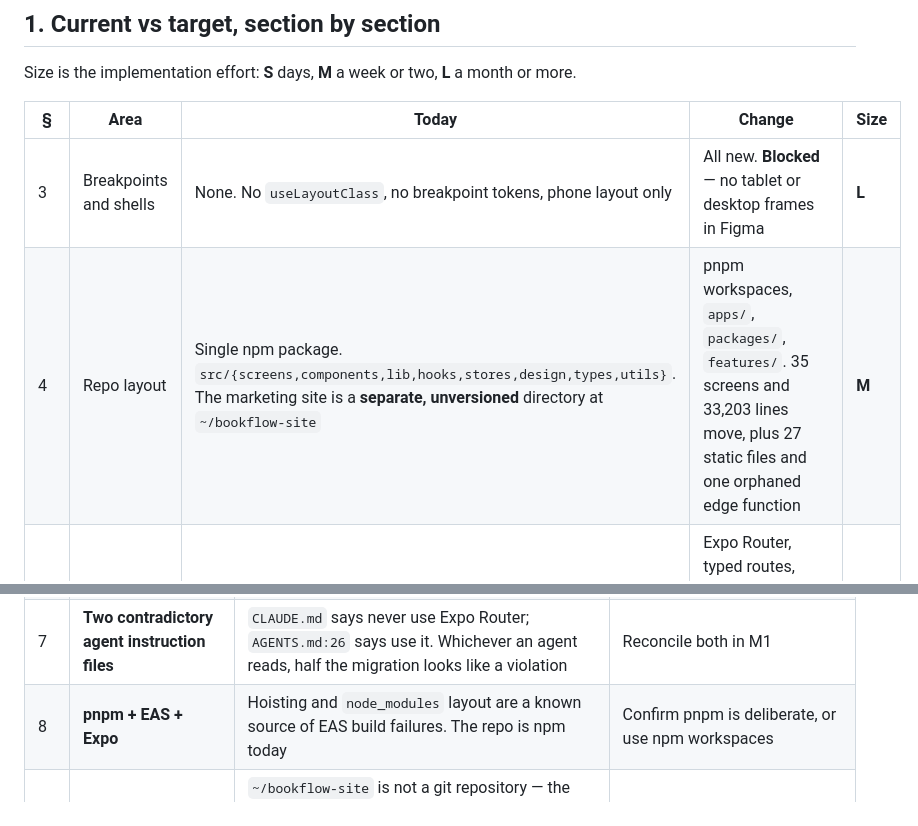
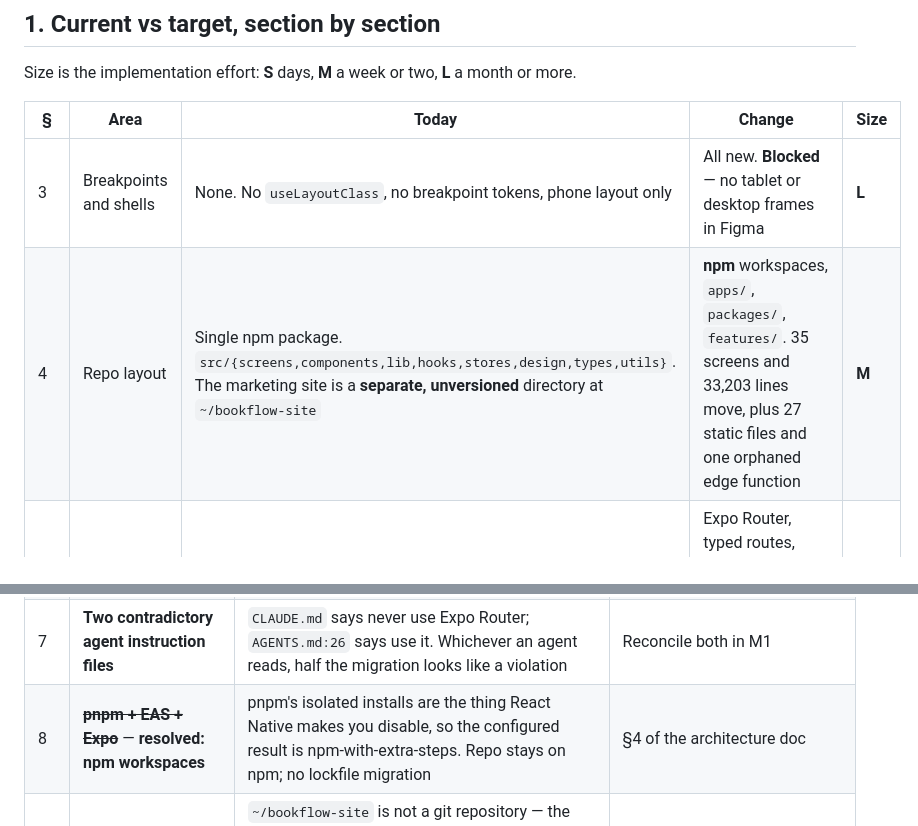
Before and after one commit to EAustine/Bookflow, a Markdown page: docs/ARCHITECTURE_GAPS.md, 2 parts joined by grey strips. Drawn GitHub-style.

```diff
--- a/docs/ARCHITECTURE_GAPS.md
+++ b/docs/ARCHITECTURE_GAPS.md
@@ -40,7 +40,7 @@ month or more.
 | § | Area | Today | Change | Size |
 |---|---|---|---|---|
 | 3 | Breakpoints and shells | None. No `useLayoutClass`, no breakpoint tokens, phone layout only | All new. **Blocked** — no tablet or desktop frames in Figma | **L** |
-| 4 | Repo layout | Single npm package. `src/{screens,components,lib,hooks,stores,design,types,utils}`. The marketing site is a **separate, unversioned** directory at `~/bookflow-site` | pnpm workspaces, `apps/`, `packages/`, `features/`. 35 screens and 33,203 lines move, plus 27 static files and one orphaned edge function | **M** |
+| 4 | Repo layout | Single npm package. `src/{screens,components,lib,hooks,stores,design,types,utils}`. The marketing site is a **separate, unversioned** directory at `~/bookflow-site` | **npm** workspaces, `apps/`, `packages/`, `features/`. 35 screens and 33,203 lines move, plus 27 static files and one orphaned edge function | **M** |
 | 5 | Navigation | Hand-rolled `stage` machine in `App.tsx` (1,468 lines) plus local `view` state inside each tab. `expo-router` not installed | Expo Router, typed routes, every screen a URL. The highest-risk structural change in the plan | **L** |
 | 6 | Data layer | `@tanstack/react-query@5.100.5` **is installed** but server state is bespoke hooks (`useBooks`, `useBooksImpl`, `useCurrentUser`, `useBookChapters`) over Supabase. Zustand (2 stores) for client state. No persisted cache, no offline queue | Query for all server state, persisted cache, offline queue. Zustand stays | **L** |
 | 7 | Reader | Four surfaces, 7,852 lines, three rendering strategies — see §4 below | One engine. The highest-consequence change | **L** |
@@ -221,7 +221,7 @@ and it is not yet addressed in the doc.
 | 5 | **Expo Router cutover** | `App.tsx` is 1,468 lines of stage machine, tab switching, audio session and global overlays, all at once. No visual change to verify against — the evidence is behaviour | Maestro before the cutover, not after. The prompt already asks for this |
 | 6 | **Text-mode memory regression** | Today's reader was explicitly rebuilt to virtualise because Android "effectively never committed the new tree" with the old full-fetch model (`ReaderScreen.tsx:313–322`). A DOM engine can regress this | Make it an M0 acceptance number, not an M6 discovery |
 | 7 | **Two contradictory agent instruction files** | `CLAUDE.md` says never use Expo Router; `AGENTS.md:26` says use it. Whichever an agent reads, half the migration looks like a violation | Reconcile both in M1 |
-| 8 | **pnpm + EAS + Expo** | Hoisting and `node_modules` layout are a known source of EAS build failures. The repo is npm today | Confirm pnpm is deliberate, or use npm workspaces |
+| 8 | ~~**pnpm + EAS + Expo**~~ — **resolved: npm workspaces** | pnpm's isolated installs are the thing React Native makes you disable, so the configured result is npm-with-extra-steps. Repo stays on npm; no lockfile migration | §4 of the architecture doc |
 | 9 | **The marketing site is unversioned and shares the app's Supabase project** | `~/bookflow-site` is not a git repository — the live site has no history. It is also linked to `wqybsuhccyixpnrvmlxr`, the app's own project, and holds a 21st edge function (`contact-notify`) that this repo has never seen. One laptop directory is the only copy of a live function's source | Move it in at M1: a plain copy, since there is no history to reconcile. `contact-notify` joins `supabase/functions/` |
 | 10 | **Figma drift** | Parity is maintained by hand; six rounds of it were corrected manually last round | `tokens:check-figma` in M1 is the right answer |
 
```
Also changed, not shown: docs/ARCHITECTURE.md (+29 -2 lines), docs/ARCHITECTURE_LOG.md (+2 -1 lines).
